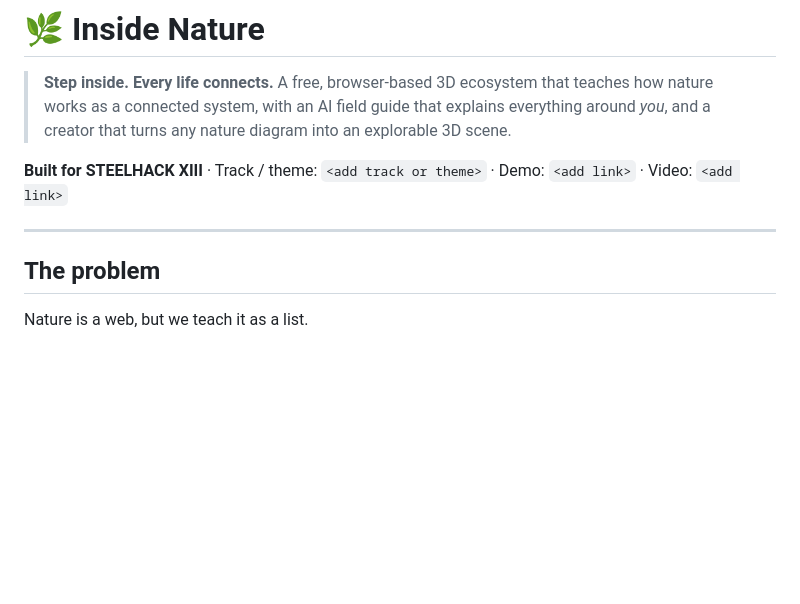
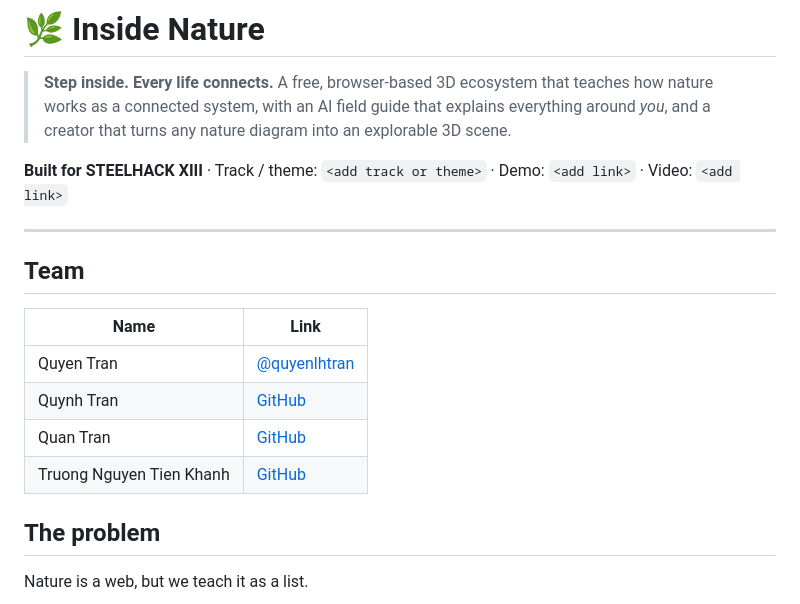
Before and after one commit to quyenlhtran/InsideNature, a Markdown page: README.md, the part around one of its changes. Drawn GitHub-style; blank space fills up the shorter version.

Commit message:
Move Team section to top of README and drop Role column
Co-Authored-By: Claude Sonnet 5 <noreply@anthropic.com>

```diff
--- a/README.md
+++ b/README.md
@@ -6,6 +6,15 @@
 **Built for STEELHACK XIII** · Track / theme: `<add track or theme>` · Demo: `<add link>` · Video: `<add link>`
 
 ---
+## Team
+
+| Name | Link |
+|---|---|
+| Quyen Tran | [@quyenlhtran](https://github.com/quyenlhtran) |
+| Quynh Tran | [GitHub](https://github.com/<username>) |
+| Quan Tran | [GitHub](https://github.com/<username>) |
+| Truong Nguyen Tien Khanh | [GitHub](https://github.com/<username>) |
+
 
 ## The problem
 
```
Also changed, not shown: other parts of README.md (+0 -4 lines).
